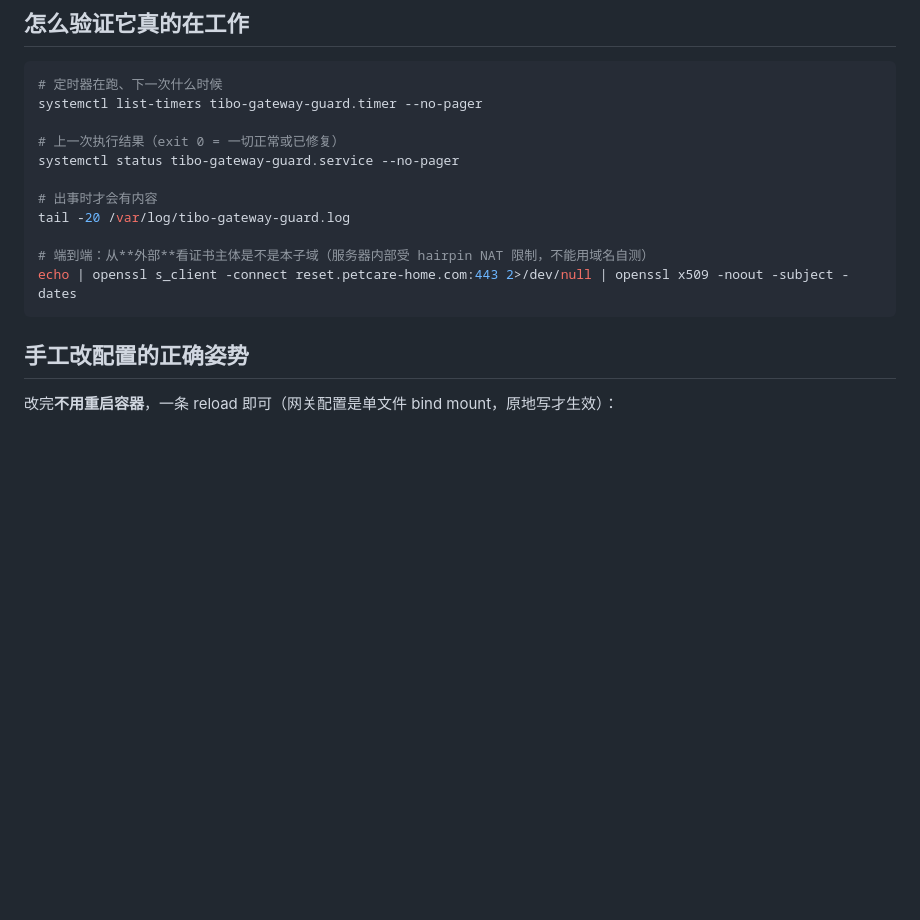
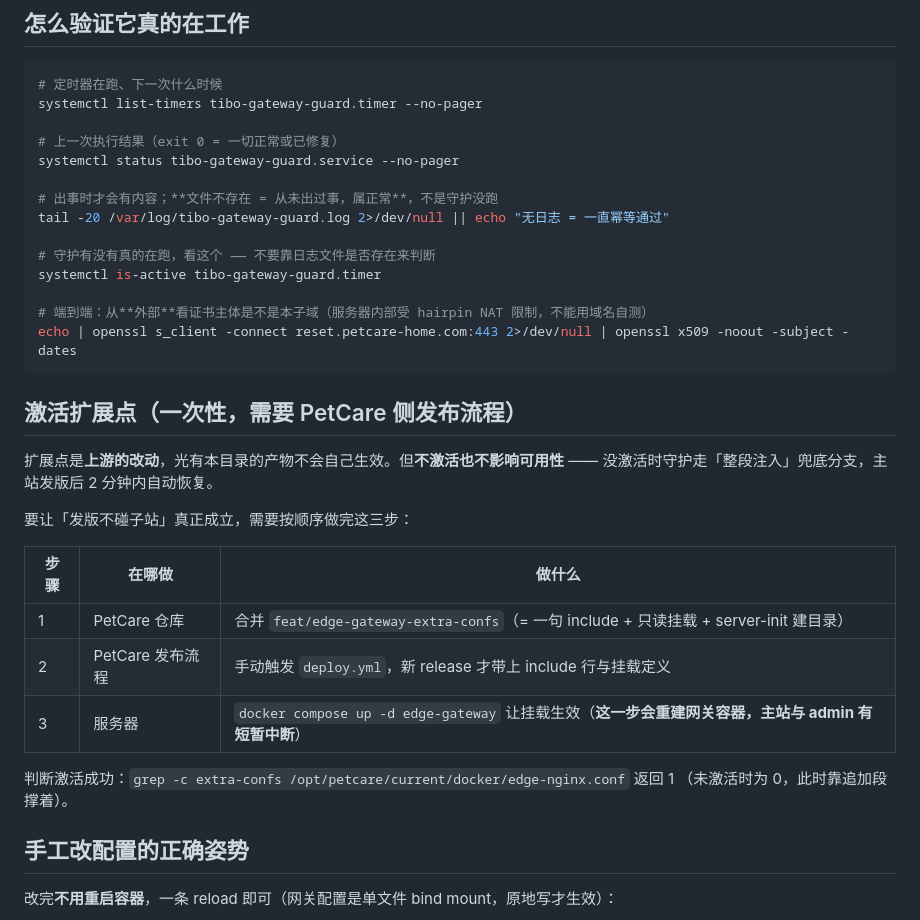
Before and after one commit to Jack-Kunlun/tibo-reset, a Markdown page: deploy/petcare-gateway/README.md, the part around the change. GitHub-like rendering; blank space fills up the shorter version.

Commit message:
docs(deploy): 说明守护不写日志属正常，并补扩展点激活三步

````diff
--- a/deploy/petcare-gateway/README.md
+++ b/deploy/petcare-gateway/README.md
@@ -69,12 +69,31 @@ systemctl list-timers tibo-gateway-guard.timer --no-pager
 # 上一次执行结果（exit 0 = 一切正常或已修复）
 systemctl status tibo-gateway-guard.service --no-pager
 
-# 出事时才会有内容
-tail -20 /var/log/tibo-gateway-guard.log
+# 出事时才会有内容；**文件不存在 = 从未出过事，属正常**，不是守护没跑
+tail -20 /var/log/tibo-gateway-guard.log 2>/dev/null || echo "无日志 = 一直幂等通过"
+
+# 守护有没有真的在跑，看这个 —— 不要靠日志文件是否存在来判断
+systemctl is-active tibo-gateway-guard.timer
 
 # 端到端：从**外部**看证书主体是不是本子域（服务器内部受 hairpin NAT 限制，不能用域名自测）
 echo | openssl s_client -connect reset.petcare-home.com:443 2>/dev/null | openssl x509 -noout -subject -dates
 ```
+
+## 激活扩展点（一次性，需要 PetCare 侧发布流程）
+
+扩展点是**上游的改动**，光有本目录的产物不会自己生效。但**不激活也不影响可用性** ——
+没激活时守护走「整段注入」兜底分支，主站发版后 2 分钟内自动恢复。
+
+要让「发版不碰子站」真正成立，需要按顺序做完这三步：
+
+| 步骤 | 在哪做 | 做什么 |
+|---|---|---|
+| 1 | PetCare 仓库 | 合并 `feat/edge-gateway-extra-confs`（= 一句 include + 只读挂载 + server-init 建目录） |
+| 2 | PetCare 发布流程 | 手动触发 `deploy.yml`，新 release 才带上 include 行与挂载定义 |
+| 3 | 服务器 | `docker compose up -d edge-gateway` 让挂载生效（**这一步会重建网关容器，主站与 admin 有短暂中断**） |
+
+判断激活成功：`grep -c extra-confs /opt/petcare/current/docker/edge-nginx.conf` 返回 1
+（未激活时为 0，此时靠追加段撑着）。
 
 ## 手工改配置的正确姿势
 
````
